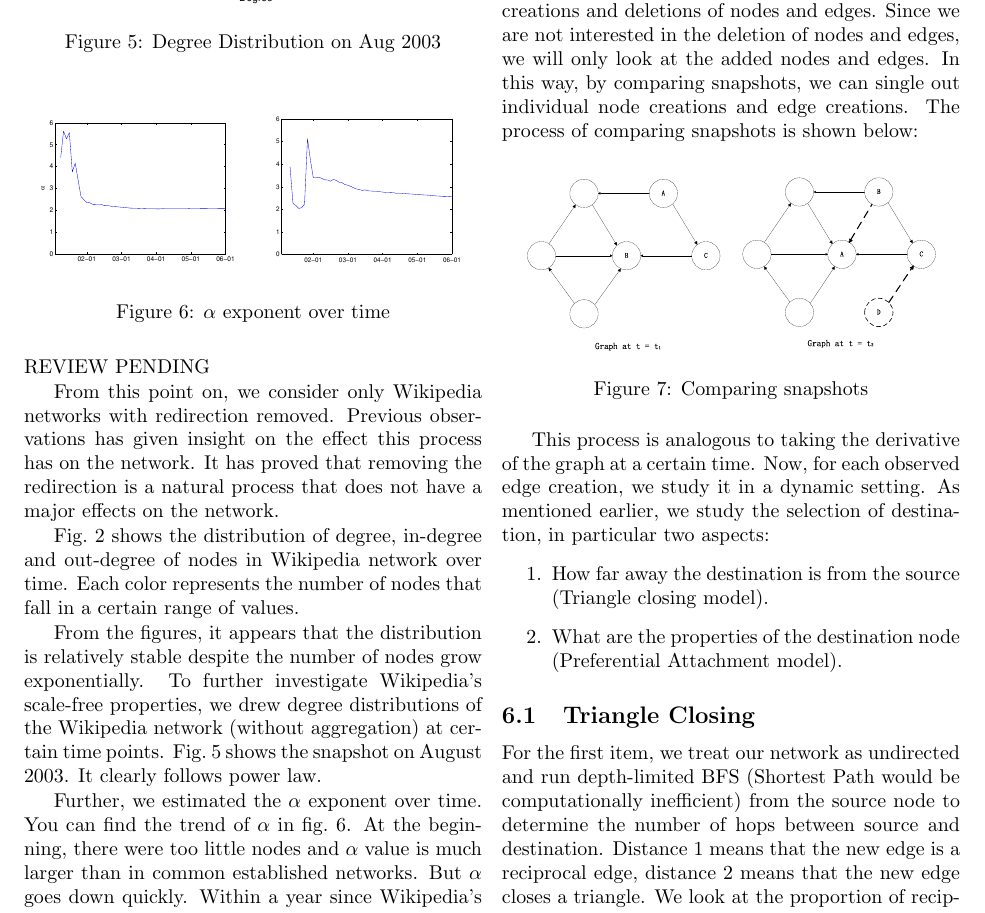
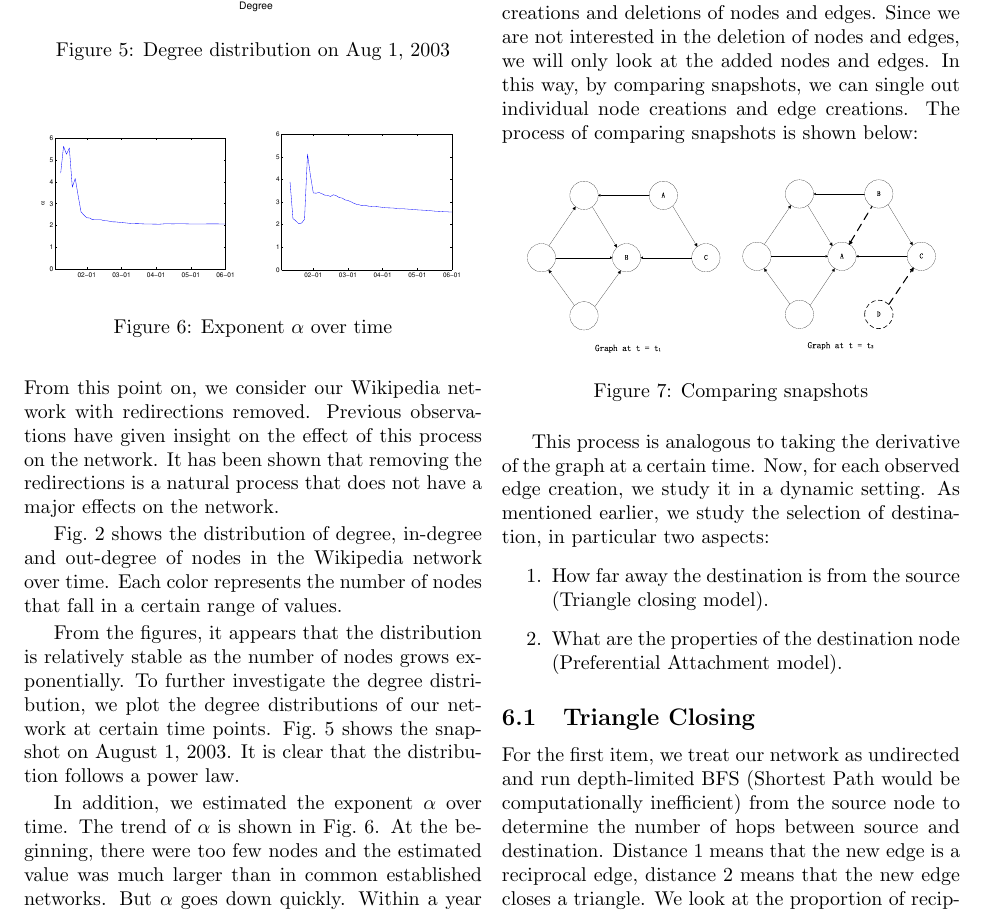
Before and after one commit to qipeng/cs224wproject, a LaTeX document (final/final.tex): part of page 4 of 8, cut at the place of the change. Compiled offline with pdfLaTeX.

Commit message:
edit section 5

```diff
--- a/final/final.tex
+++ b/final/final.tex
@@ -105,7 +105,7 @@ We also looked at Wikipedia's connected component sizes over time. We found that
 \centering{
 \includegraphics[width=0.8\linewidth]{./graphs/deg_dist}
 }
-\caption{Degree Distribution on Aug 2003}
+\caption{Degree distribution on Aug 1, 2003}
 \label{fig:deg_dist}
 \end{figure}
 
@@ -114,19 +114,17 @@ We also looked at Wikipedia's connected component sizes over time. We found that
 \includegraphics[width=0.48\linewidth]{./graphs/alpha_indeg}
 \includegraphics[width=0.48\linewidth]{./graphs/alpha_outdeg}
 }
-\caption{$\alpha$ exponent over time}
+\caption{Exponent $\alpha$ over time}
 \label{fig:alpha_trend}
 \end{figure}
 
-REVIEW PENDING
+From this point on, we consider our Wikipedia network with redirections removed. Previous observations have given insight on the effect of this process on the network. It has been shown that removing the redirections is a natural process that does not have a major effects on the network.
 
-From this point on, we consider only Wikipedia networks with redirection removed. Previous observations has given insight on the effect this process has on the network. It has proved that removing the redirection is a natural process that does not have a major effects on the network.
+Fig.~\ref{fig:degree} shows the distribution of degree, in-degree and out-degree of nodes in the Wikipedia network over time. Each color represents the number of nodes that fall in a certain range of values.
 
-Fig.~\ref{fig:degree} shows the distribution of degree, in-degree and out-degree of nodes in Wikipedia network over time. Each color represents the number of nodes that fall in a certain range of values.
+From the figures, it appears that the distribution is relatively stable as the number of nodes grows exponentially. To further investigate the degree distribution, we plot the degree distributions of our network at certain time points. Fig.~\ref{fig:deg_dist} shows the snapshot on August 1, 2003. It is clear that the distribution follows a power law.
 
-From the figures, it appears that the distribution is relatively stable despite the number of nodes grow exponentially. To further investigate Wikipedia's scale-free properties, we drew degree distributions of the Wikipedia network (without aggregation) at certain time points. Fig.~\ref{fig:deg_dist} shows the snapshot on August 2003. It clearly follows power law.
-
-Further, we estimated the $\alpha$ exponent over time. You can find the trend of $\alpha$ in fig.~\ref{fig:alpha_trend}. At the beginning, there were too little nodes and $\alpha$ value is much larger than in common established networks. But $\alpha$ goes down quickly. Within a year since Wikipedia's origin, it is not far away from its current value where $\alpha$ converges.
+In addition, we estimated the exponent $\alpha$ over time. The trend of $\alpha$ is shown in Fig.~\ref{fig:alpha_trend}. At the beginning, there were too few nodes and the estimated value was much larger than in common established networks. But $\alpha$ goes down quickly. Within a year since Wikipedia's origin, it is not far away from its current value where $\alpha$ converges.
 
 \section{Dynamic Analysis}
 After we generate snapshots and analyze properties of the whole network, we move on to study the dynamics of the network, namely, the process that determines edge destination.
```
Also changed, not shown: final/final.tex (6 more changed lines).
